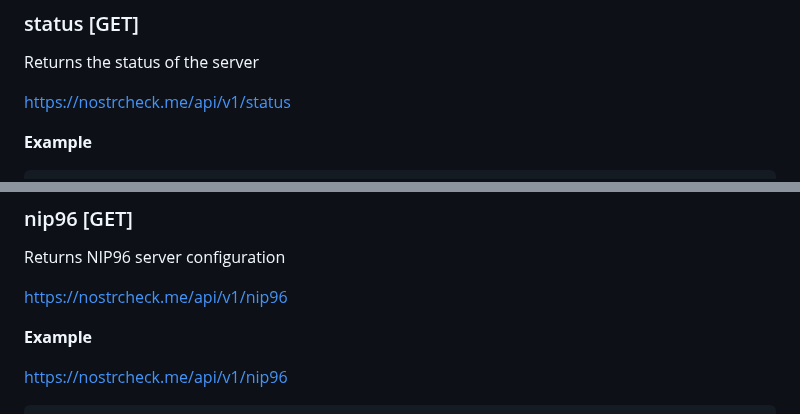
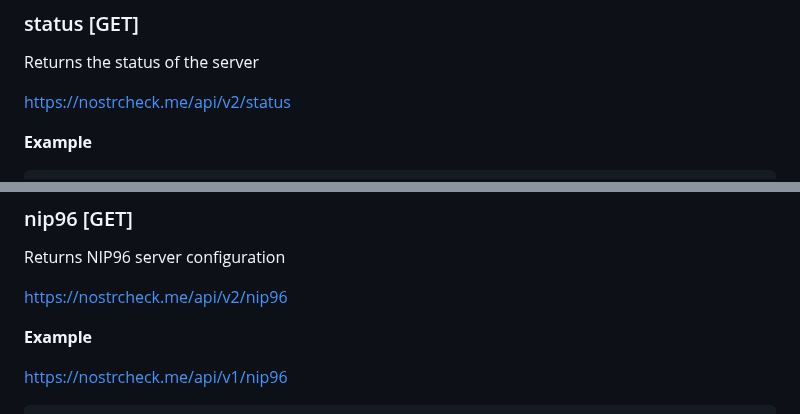
Before and after one commit to quentintaranpino/nostrcheck-server, a Markdown page: readme.md, 2 parts joined by grey strips. GitHub-like rendering.

```diff
--- a/readme.md
+++ b/readme.md
@@ -14,7 +14,7 @@ wget https://raw.githubusercontent.com/quentintaranpino/nostrcheck-api-ts/main/s
 ### status [GET]
 Returns the status of the server
 
-https://nostrcheck.me/api/v1/status
+https://nostrcheck.me/api/v2/status
 
 **Example**
 
@@ -347,7 +347,7 @@ Response from server:
 ### nip96 [GET]
 Returns NIP96 server configuration
 
-https://nostrcheck.me/api/v1/nip96
+https://nostrcheck.me/api/v2/nip96
 
 **Example**
 
```
